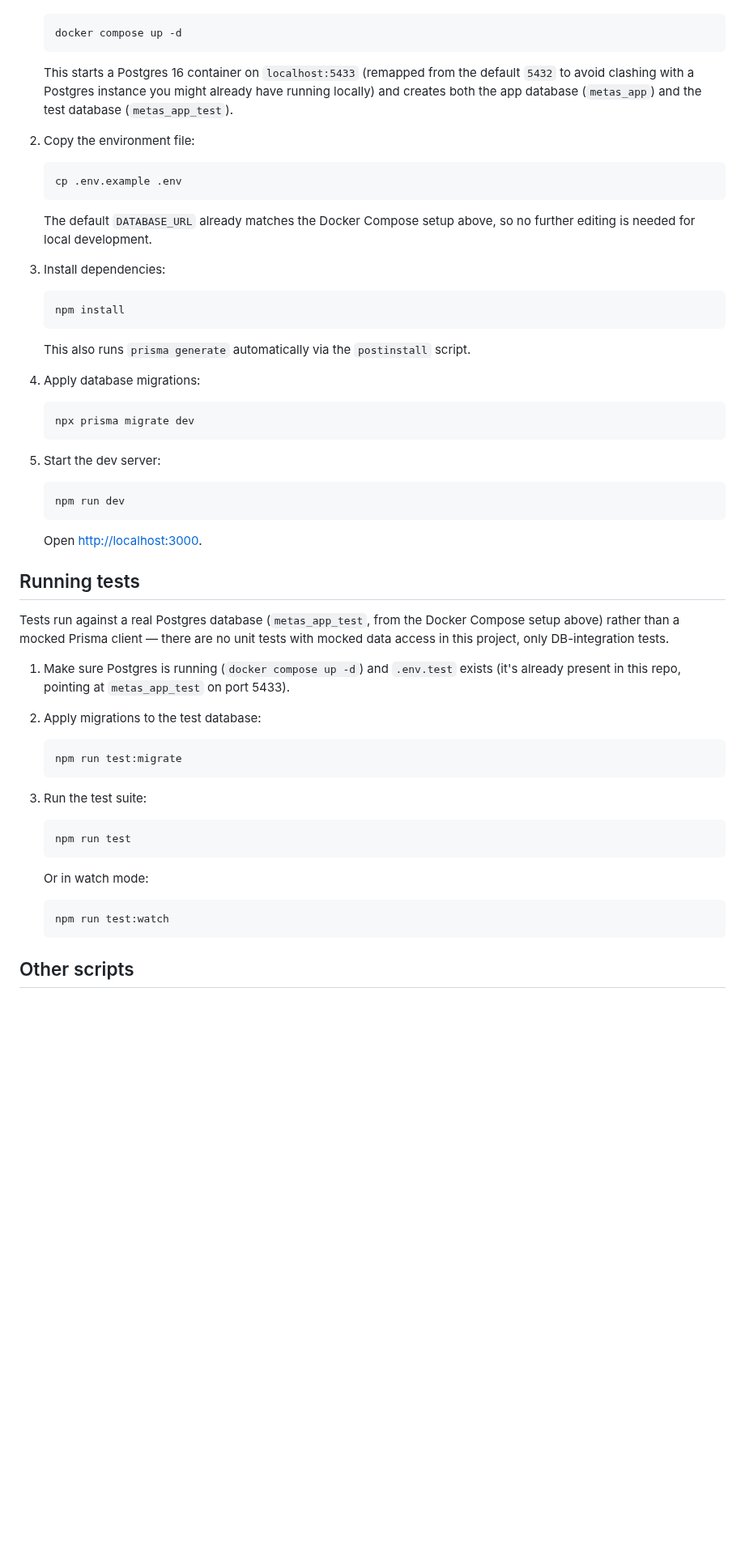
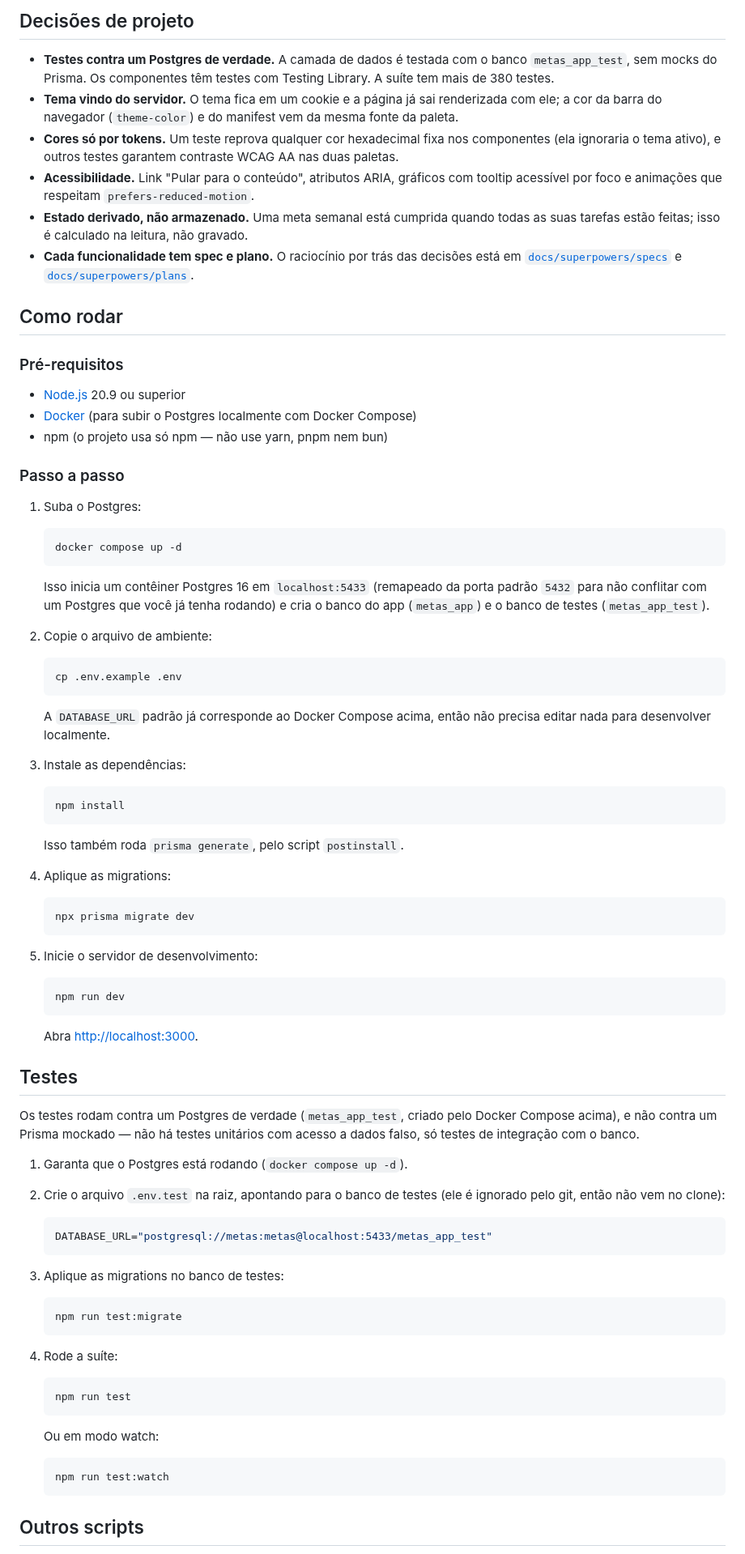
Before and after one commit to fraissatt/metas-app, a Markdown page: README.md, the part around one of its changes. Shown at 81% size. Rendered like a GitHub page; blank space fills up the shorter version.

````diff
--- a/README.md
+++ b/README.md
@@ -15,70 +79,101 @@ Prisma, and Postgres.
+## Decisões de projeto
+
+- **Testes contra um Postgres de verdade.** A camada de dados é testada com o banco `metas_app_test`, sem
+  mocks do Prisma. Os componentes têm testes com Testing Library. A suíte tem mais de 380 testes.
+- **Tema vindo do servidor.** O tema fica em um cookie e a página já sai renderizada com ele; a cor da
+  barra do navegador (`theme-color`) e do manifest vem da mesma fonte da paleta.
+- **Cores só por tokens.** Um teste reprova qualquer cor hexadecimal fixa nos componentes (ela ignoraria o
+  tema ativo), e outros testes garantem contraste WCAG AA nas duas paletas.
+- **Acessibilidade.** Link "Pular para o conteúdo", atributos ARIA, gráficos com tooltip acessível por
+  foco e animações que respeitam `prefers-reduced-motion`.
+- **Estado derivado, não armazenado.** Uma meta semanal está cumprida quando todas as suas tarefas estão
+  feitas; isso é calculado na leitura, não gravado.
+- **Cada funcionalidade tem spec e plano.** O raciocínio por trás das decisões está em
+  [`docs/superpowers/specs`](docs/superpowers/specs) e [`docs/superpowers/plans`](docs/superpowers/plans).
+
+## Como rodar
+
+### Pré-requisitos
+
+- [Node.js](https://nodejs.org/) 20.9 ou superior
+- [Docker](https://www.docker.com/) (para subir o Postgres localmente com Docker Compose)
+- npm (o projeto usa só npm — não use yarn, pnpm nem bun)
+
+### Passo a passo
+
+1. Suba o Postgres:
 
    ```bash
    docker compose up -d
    ```
 
-   This starts a Postgres 16 container on `localhost:5433` (remapped from the default
-   `5432` to avoid clashing with a Postgres instance you might already have running
-   locally) and creates both the app database (`metas_app`) and the test database
-   (`metas_app_test`).
+   Isso inicia um contêiner Postgres 16 em `localhost:5433` (remapeado da porta padrão `5432` para não
+   conflitar com um Postgres que você já tenha rodando) e cria o banco do app (`metas_app`) e o banco de
+   testes (`metas_app_test`).
 
-2. Copy the environment file:
+2. Copie o arquivo de ambiente:
 
    ```bash
    cp .env.example .env
    ```
 
-   The default `DATABASE_URL` already matches the Docker Compose setup above, so no
-   further editing is needed for local development.
+   A `DATABASE_URL` padrão já corresponde ao Docker Compose acima, então não precisa editar nada para
+   desenvolver localmente.
 
-3. Install dependencies:
+3. Instale as dependências:
 
    ```bash
    npm install
    ```
 
-   This also runs `prisma generate` automatically via the `postinstall` script.
+   Isso também roda `prisma generate`, pelo script `postinstall`.
 
-4. Apply database migrations:
+4. Aplique as migrations:
 
    ```bash
    npx prisma migrate dev
    ```
 
-5. Start the dev server:
+5. Inicie o servidor de desenvolvimento:
 
    ```bash
    npm run dev
    ```
 
-   Open [http://localhost:3000](http://localhost:3000).
+   Abra [http://localhost:3000](http://localhost:3000).
 
-## Running tests
+## Testes
 
-Tests run against a real Postgres database (`metas_app_test`, from the Docker Compose
-setup above) rather than a mocked Prisma client — there are no unit tests with mocked
-data access in this project, only DB-integration tests.
+Os testes rodam contra um Postgres de verdade (`metas_app_test`, criado pelo Docker Compose acima), e não
+contra um Prisma mockado — não há testes unitários com acesso a dados falso, só testes de integração com
+o banco.
 
-1. Make sure Postgres is running (`docker compose up -d`) and `.env.test` exists (it's
-   already present in this repo, pointing at `metas_app_test` on port 5433).
+1. Garanta que o Postgres está rodando (`docker compose up -d`).
 
-2. Apply migrations to the test database:
+2. Crie o arquivo `.env.test` na raiz, apontando para o banco de testes (ele é ignorado pelo git, então
+   não vem no clone):
+
+   ```bash
+   DATABASE_URL="postgresql://metas:metas@localhost:5433/metas_app_test"
+   ```
+
+3. Aplique as migrations no banco de testes:
 
    ```bash
    npm run test:migrate
    ```
 
-3. Run the test suite:
+4. Rode a suíte:
 
    ```bash
    npm run test
    ```
 
-   Or in watch mode:
+   Ou em modo watch:
 
    ```bash
    npm run test:watch
    ```
 
-## Other scripts
+## Outros scripts
 
````
Also changed, not shown: other parts of README.md (+78 -23 lines), docs/screenshots/busca.jpg (added), docs/screenshots/hoje.jpg (added), docs/screenshots/mobile.png (added), docs/screenshots/objetivo-detalhe.jpg (added), docs/screenshots/objetivos.jpg (added), docs/screenshots/tema-claro.jpg (added).
